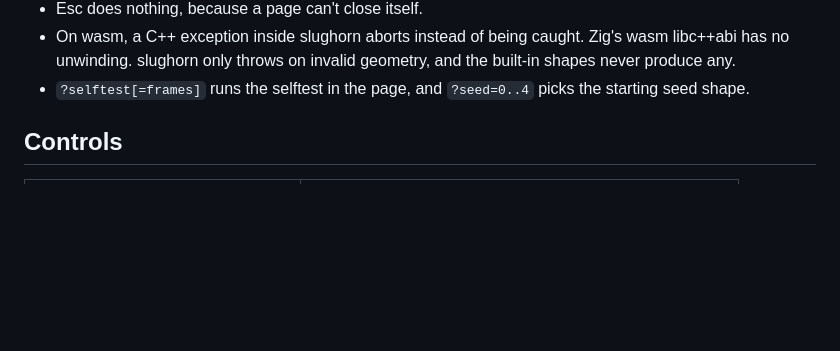
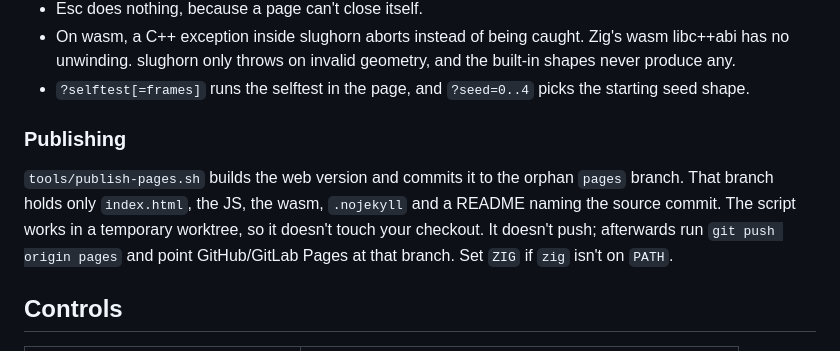
Before and after one commit to jasalt/slughorn-test, a Markdown page: README.md, the part around the change. Drawn GitHub-style; blank space fills up the shorter version.

Commit message:
Document publishing the web build to the pages branch

```diff
--- a/README.md
+++ b/README.md
@@ -51,6 +51,14 @@ runtime, so you don't need Emscripten. In the web build:
   produce any.
 - `?selftest[=frames]` runs the selftest in the page, and `?seed=0..4` picks the starting
   seed shape.
+
+### Publishing
+
+`tools/publish-pages.sh` builds the web version and commits it to the orphan `pages` branch.
+That branch holds only `index.html`, the JS, the wasm, `.nojekyll` and a README naming the source
+commit. The script works in a temporary worktree, so it doesn't touch your checkout. It doesn't
+push; afterwards run `git push origin pages` and point GitHub/GitLab Pages at that branch. Set
+`ZIG` if `zig` isn't on `PATH`.
 
 ## Controls
 
```
